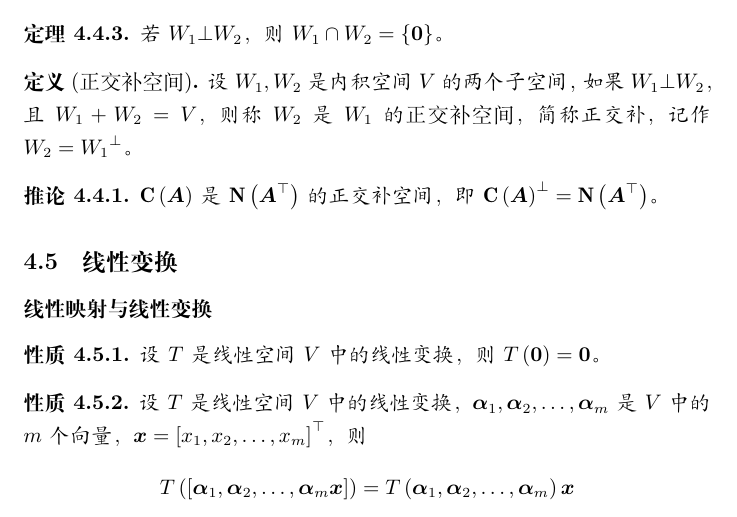
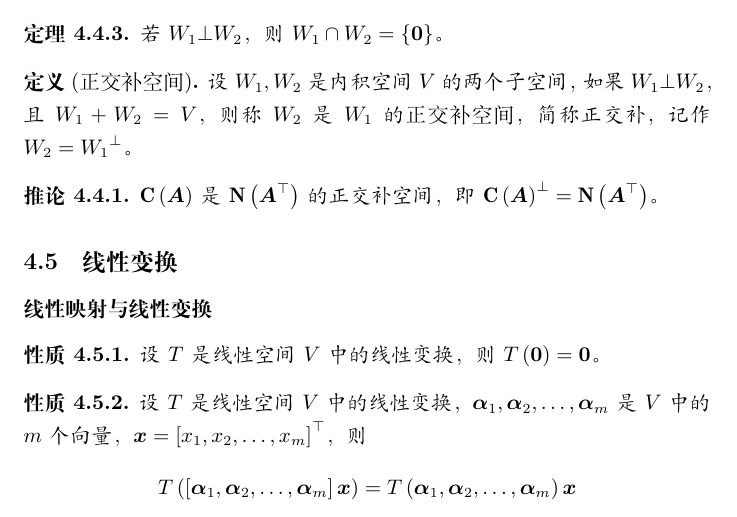
Before and after one commit to xhs7700/LA_Notes, a LaTeX document (notes.tex): part of page 17 of 22, cut so that both start at the same text. Compiled offline with XeLaTeX.

Commit message:
fix one typo in chapter 4

```diff
--- a/notes.tex
+++ b/notes.tex
@@ -751,7 +751,7 @@
 \begin{property}
     设\(T\)是线性空间\(V\)中的线性变换，\(\enums{\vecal}{m}\)是\(V\)中的\(m\)个向量，\(\vecx=\mat{\enums{x}{m}}^\top\)，则
     \begin{equation*}
-        T\mypar{\mat{\enums{\vecal}{m}\vecx}}=T\mypar{\enums{\vecal}{m}}\vecx
+        T\mypar{\mat{\enums{\vecal}{m}}\vecx}=T\mypar{\enums{\vecal}{m}}\vecx
     \end{equation*}
 \end{property}
 
```
Also changed, not shown: 1 other file.
